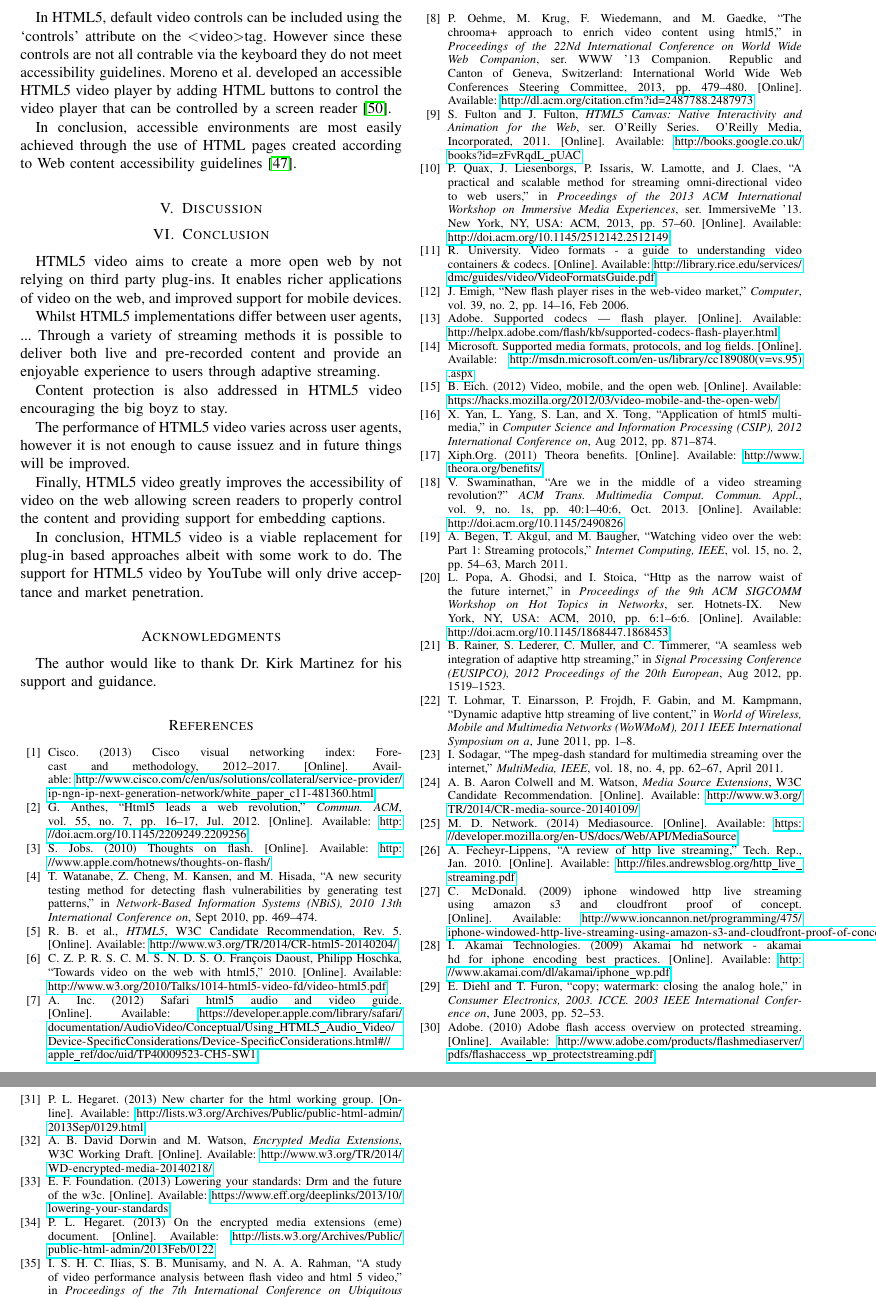
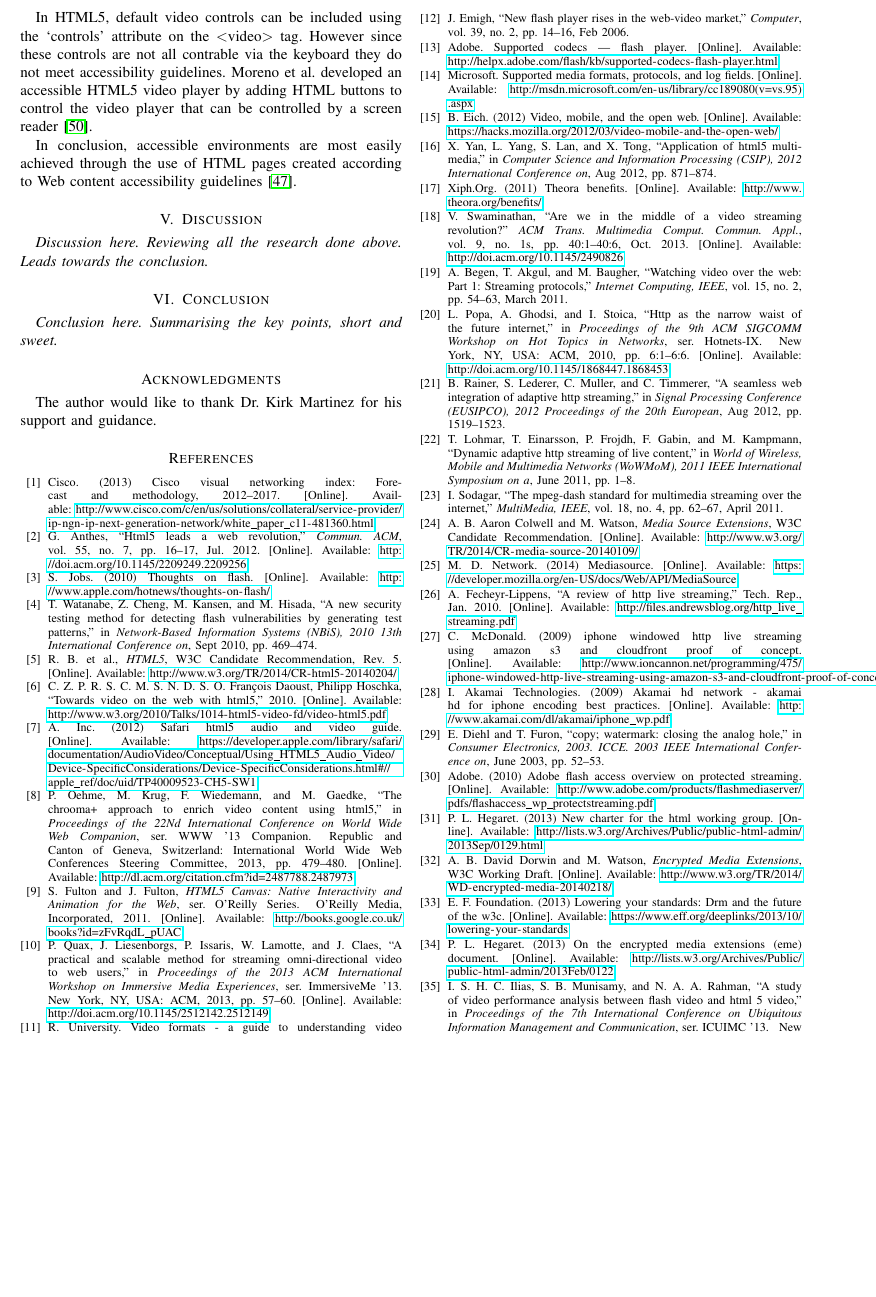
Before and after one commit to dhulme/irp, a LaTeX paper (report/report.tex): two parts of pages 6 and 7 of 7 before the commit and part of page 6 of 7 after it, the two joined at a grey line, cut so that both start at the same text, the shorter picture padded with empty space. Compiled offline with pdfLaTeX.

Commit message:
Preparing for draft report submission

```diff
--- a/report/report.tex
+++ b/report/report.tex
@@ -697,28 +697,29 @@ However there are some limitations with this system. Flash exposes information f
 
 % could talk about the survey in 'accessibility evaluation for multiemedia content'. but this was a while ago, so may not be relevant anymore?
 
-In HTML5, default video controls can be included using the `controls' attribute on the \textless video\textgreater tag. However since these controls are not all contrable via the keyboard %citation
+In HTML5, default video controls can be included using the `controls' attribute on the \textless video\textgreater~tag. However since these controls are not all contrable via the keyboard %citation
 they do not meet accessibility guidelines. Moreno et al. developed an accessible HTML5 video player by adding HTML buttons to control the video player that can be controlled by a screen reader \cite{incollection:html5SupportForAnAccessibleWeb}.
 
 In conclusion, accessible environments are most easily achieved through the use of HTML pages created according to Web content accessibility guidelines \cite{incollection:accessibilityEvaluationForMultimediaContent}.
 
 \section{Discussion}
-
+\textit{Discussion here. Reviewing all the research done above. Leads towards the conclusion.}
 
 \section{Conclusion}
-HTML5 video aims to create a more open web by not relying on third party plug-ins. It enables richer applications of video on the web, and improved support for mobile devices. %check these claims are backed up
+\textit{Conclusion here. Summarising the key points, short and sweet.}
+%HTML5 video aims to create a more open web by not relying on third party plug-ins. It enables richer applications of video on the web, and improved support for mobile devices. %check these claims are backed up
 
-Whilst HTML5 implementations differ between user agents, ... % big players are buzzing? consolidation is coming?
-Through a variety of streaming methods it is possible to deliver both live and pre-recorded content and provide an enjoyable experience to users through adaptive streaming.
+%Whilst HTML5 implementations differ between user agents, ... % big players are buzzing? consolidation is coming?
+%Through a variety of streaming methods it is possible to deliver both live and pre-recorded content and provide an enjoyable experience to users through adaptive streaming.
 
-Content protection is also addressed in HTML5 video encouraging the big boyz to stay. % something like that?
+%Content protection is also addressed in HTML5 video encouraging the big boyz to stay. % something like that?
 
-The performance of HTML5 video varies across user agents, however it is not enough to cause issuez and in future things will be improved. %lol
+%The performance of HTML5 video varies across user agents, however it is not enough to cause issuez and in future things will be improved. %lol
 
-Finally, HTML5 video greatly improves the accessibility of video on the web allowing screen readers to properly control the content and providing support for embedding captions.
+%Finally, HTML5 video greatly improves the accessibility of video on the web allowing screen readers to properly control the content and providing support for embedding captions.
 
-In conclusion, HTML5 video is a viable replacement for plug-in based approaches albeit with some work to do. The support for HTML5 video by YouTube %citation? https://www.youtube.com/html5
-will only drive acceptance and market penetration. %lol
+%In conclusion, HTML5 video is a viable replacement for plug-in based approaches albeit with some work to do. The support for HTML5 video by YouTube %citation? https://www.youtube.com/html5
+%will only drive acceptance and market penetration. %lol
 
 
 % An example of a floating figure using the graphicx package.
```
